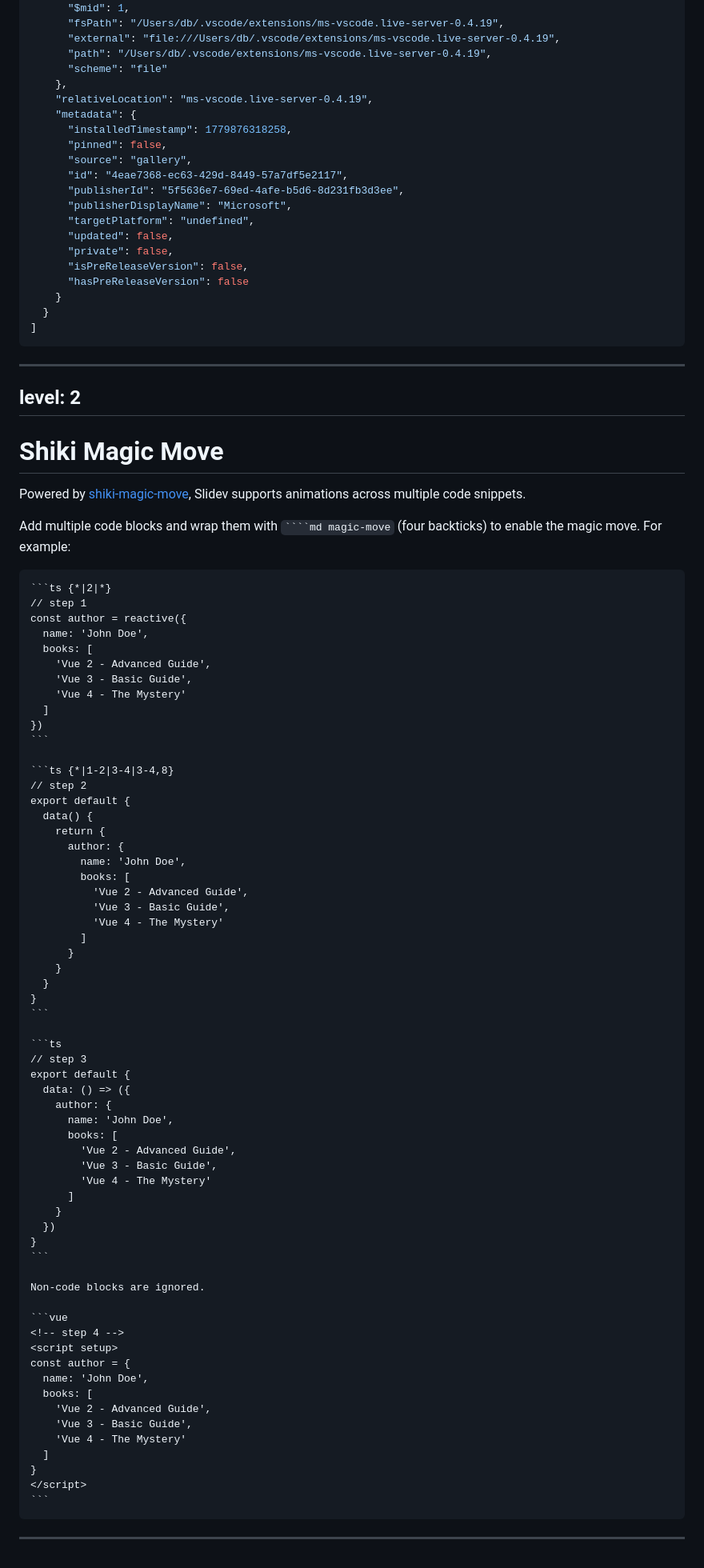
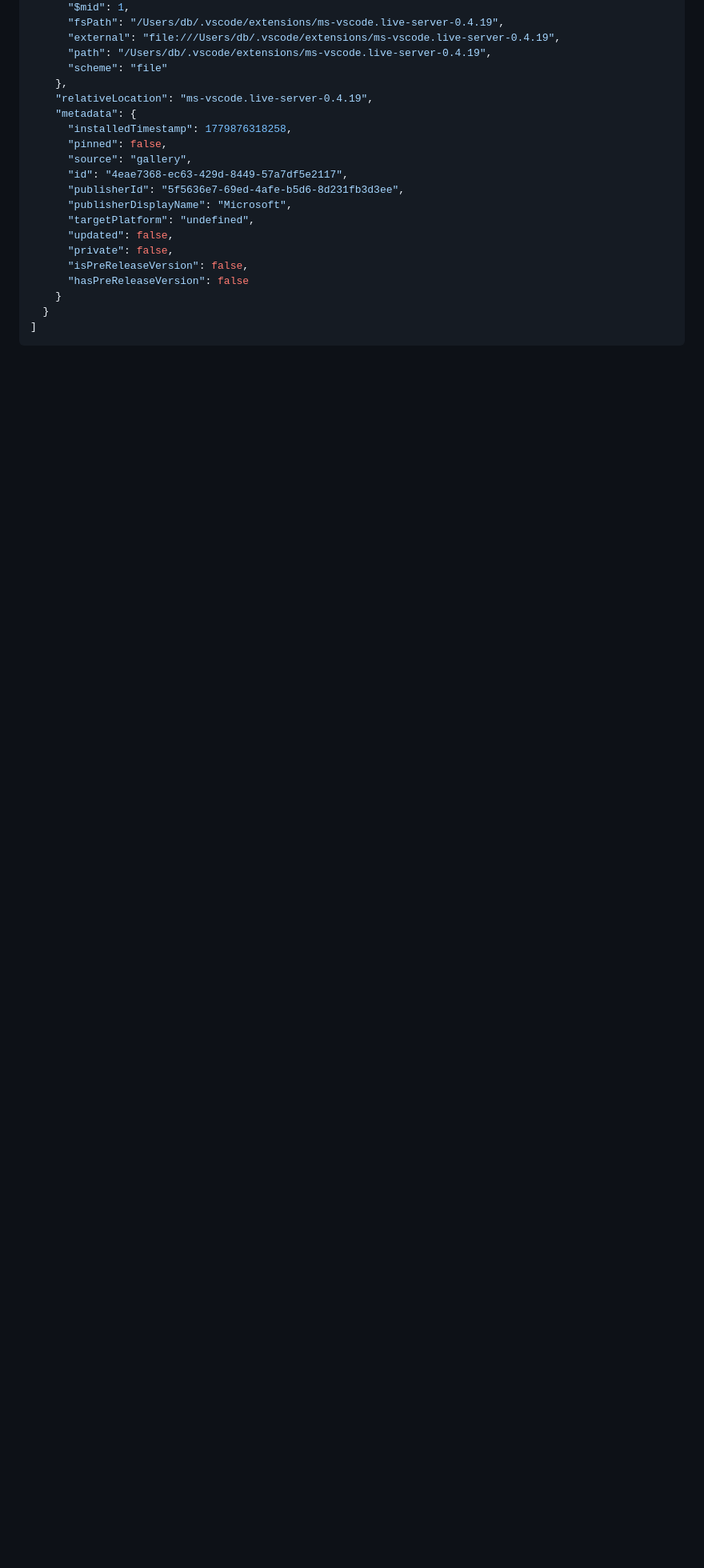
Before and after one commit to whokilleddb/SecurityFest26, a Markdown page: slides.md, the part around the change printed below. Shown: that part at 80% size. Drawn GitHub-style; blank space fills up the shorter version.

`````diff
--- a/slides.md
+++ b/slides.md
@@ -1834,79 +1963,3 @@ $ cat ~/.vscode/extensions/extensions.json| jq
   font-size: 10px !important;
 }
 </style>
-
----
-level: 2
----
-
-# Shiki Magic Move
-
-Powered by [shiki-magic-move](https://shiki-magic-move.netlify.app/), Slidev supports animations across multiple code snippets.
-
-Add multiple code blocks and wrap them with <code>````md magic-move</code> (four backticks) to enable the magic move. For example:
-
-````md magic-move {lines: true}
-```ts {*|2|*}
-// step 1
-const author = reactive({
-  name: 'John Doe',
-  books: [
-    'Vue 2 - Advanced Guide',
-    'Vue 3 - Basic Guide',
-    'Vue 4 - The Mystery'
-  ]
-})
-```
-
-```ts {*|1-2|3-4|3-4,8}
-// step 2
-export default {
-  data() {
-    return {
-      author: {
-        name: 'John Doe',
-        books: [
-          'Vue 2 - Advanced Guide',
-          'Vue 3 - Basic Guide',
-          'Vue 4 - The Mystery'
-        ]
-      }
-    }
-  }
-}
-```
-
-```ts
-// step 3
-export default {
-  data: () => ({
-    author: {
-      name: 'John Doe',
-      books: [
-        'Vue 2 - Advanced Guide',
-        'Vue 3 - Basic Guide',
-        'Vue 4 - The Mystery'
-      ]
-    }
-  })
-}
-```
-
-Non-code blocks are ignored.
-
-```vue
-<!-- step 4 -->
-<script setup>
-const author = {
-  name: 'John Doe',
-  books: [
-    'Vue 2 - Advanced Guide',
-    'Vue 3 - Basic Guide',
-    'Vue 4 - The Mystery'
-  ]
-}
-</script>
-```
-````
-
----
`````
Also changed, not shown: other parts of slides.md (+133 -4 lines), imgs/liveserver.png (added), imgs/liveserverdemo.png (added).
